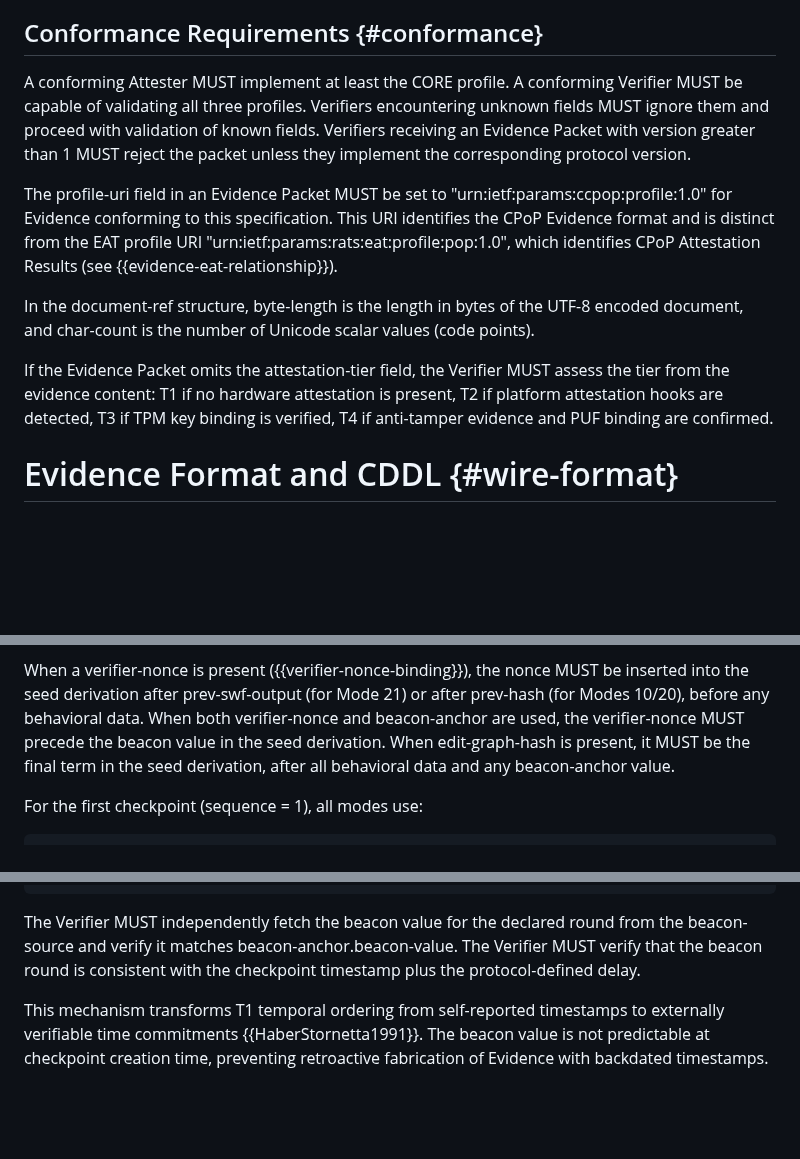
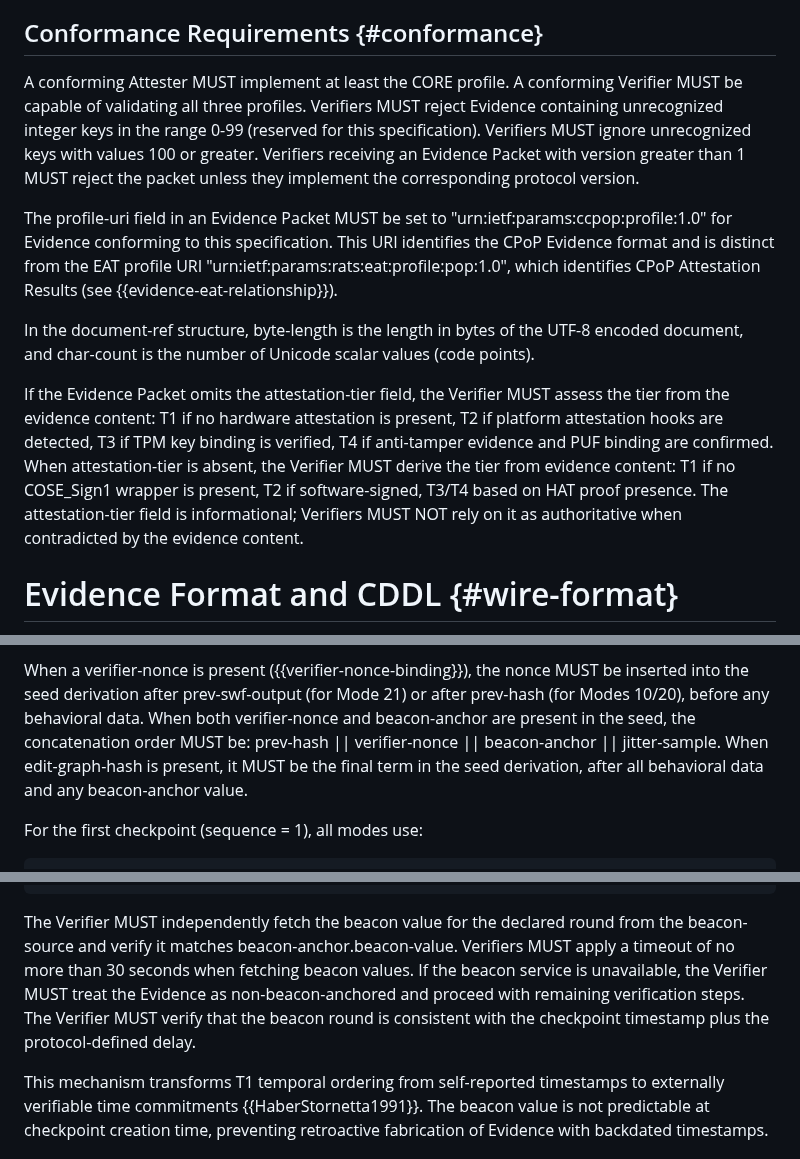
Before and after one commit to LF-Decentralized-Trust-labs/proof-of-effort, a Markdown page: draft-condrey-cpop-protocol.md, 3 parts joined by grey strips. GitHub-like rendering; blank space fills up the shorter version.

```diff
--- a/draft-condrey-cpop-protocol.md
+++ b/draft-condrey-cpop-protocol.md
@@ -1247,7 +1275,7 @@ Feature IDs 1-9 are reserved for core protocol features. IDs 50-99 are reserved
 
 ## Conformance Requirements {#conformance}
 
-A conforming Attester MUST implement at least the CORE profile. A conforming Verifier MUST be capable of validating all three profiles. Verifiers encountering unknown fields MUST ignore them and proceed with validation of known fields. Verifiers receiving an Evidence Packet with version greater than 1 MUST reject the packet unless they implement the corresponding protocol version.
+A conforming Attester MUST implement at least the CORE profile. A conforming Verifier MUST be capable of validating all three profiles. Verifiers MUST reject Evidence containing unrecognized integer keys in the range 0-99 (reserved for this specification). Verifiers MUST ignore unrecognized keys with values 100 or greater. Verifiers receiving an Evidence Packet with version greater than 1 MUST reject the packet unless they implement the corresponding protocol version.
 
 The profile-uri field in an Evidence Packet MUST be set to "urn:ietf:params:ccpop:profile:1.0" for Evidence conforming to this specification. This URI identifies the CPoP Evidence format and is distinct from the EAT profile URI "urn:ietf:params:rats:eat:profile:pop:1.0", which identifies CPoP Attestation Results (see {{evidence-eat-relationship}}).
 
@@ -1257,7 +1285,12 @@ If the Evidence Packet omits the attestation-tier field, the Verifier
 MUST assess the tier from the evidence content: T1 if no hardware
 attestation is present, T2 if platform attestation hooks are
 detected, T3 if TPM key binding is verified, T4 if anti-tamper
-evidence and PUF binding are confirmed.
+evidence and PUF binding are confirmed. When attestation-tier is
+absent, the Verifier MUST derive the tier from evidence content:
+T1 if no COSE_Sign1 wrapper is present, T2 if software-signed,
+T3/T4 based on HAT proof presence. The attestation-tier field is
+informational; Verifiers MUST NOT rely on it as authoritative
+when contradicted by the evidence content.
 
 # Evidence Format and CDDL {#wire-format}
 
@@ -2087,10 +2125,11 @@ When a verifier-nonce is present ({{verifier-nonce-binding}}),
 the nonce MUST be inserted into the seed derivation after
 prev-swf-output (for Mode 21) or after prev-hash (for Modes
 10/20), before any behavioral data. When both verifier-nonce and
-beacon-anchor are used, the verifier-nonce MUST precede the
-beacon value in the seed derivation. When edit-graph-hash is
-present, it MUST be the final term in the seed derivation,
-after all behavioral data and any beacon-anchor value.
+beacon-anchor are present in the seed, the concatenation order
+MUST be: prev-hash \|\| verifier-nonce \|\| beacon-anchor \|\|
+jitter-sample. When edit-graph-hash is present, it MUST be the
+final term in the seed derivation, after all behavioral data
+and any beacon-anchor value.
 
 For the first checkpoint (sequence = 1), all modes use:
 
@@ -2313,9 +2352,12 @@ beacon-anchor = {
 
 The Verifier MUST independently fetch the beacon value for the
 declared round from the beacon-source and verify it matches
-beacon-anchor.beacon-value. The Verifier MUST verify that the
-beacon round is consistent with the checkpoint timestamp plus the
-protocol-defined delay.
+beacon-anchor.beacon-value. Verifiers MUST apply a timeout of no
+more than 30 seconds when fetching beacon values. If the beacon
+service is unavailable, the Verifier MUST treat the Evidence as
+non-beacon-anchored and proceed with remaining verification steps.
+The Verifier MUST verify that the beacon round is consistent with
+the checkpoint timestamp plus the protocol-defined delay.
 
 This mechanism transforms T1 temporal ordering from self-reported
 timestamps to externally verifiable time commitments {{HaberStornetta1991}}. The beacon
```
Also changed, not shown: other parts of draft-condrey-cpop-protocol.md (+57 -21 lines).
